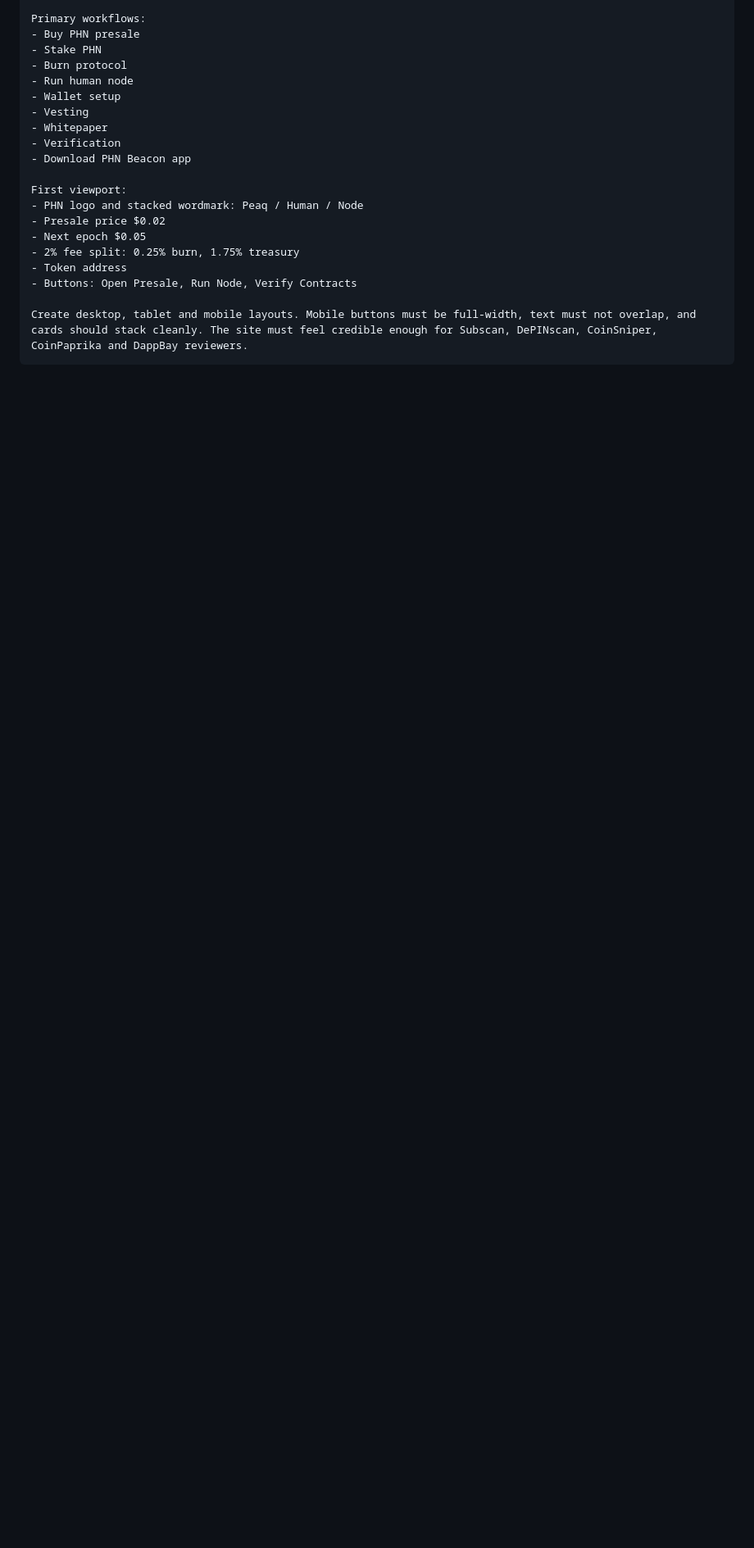
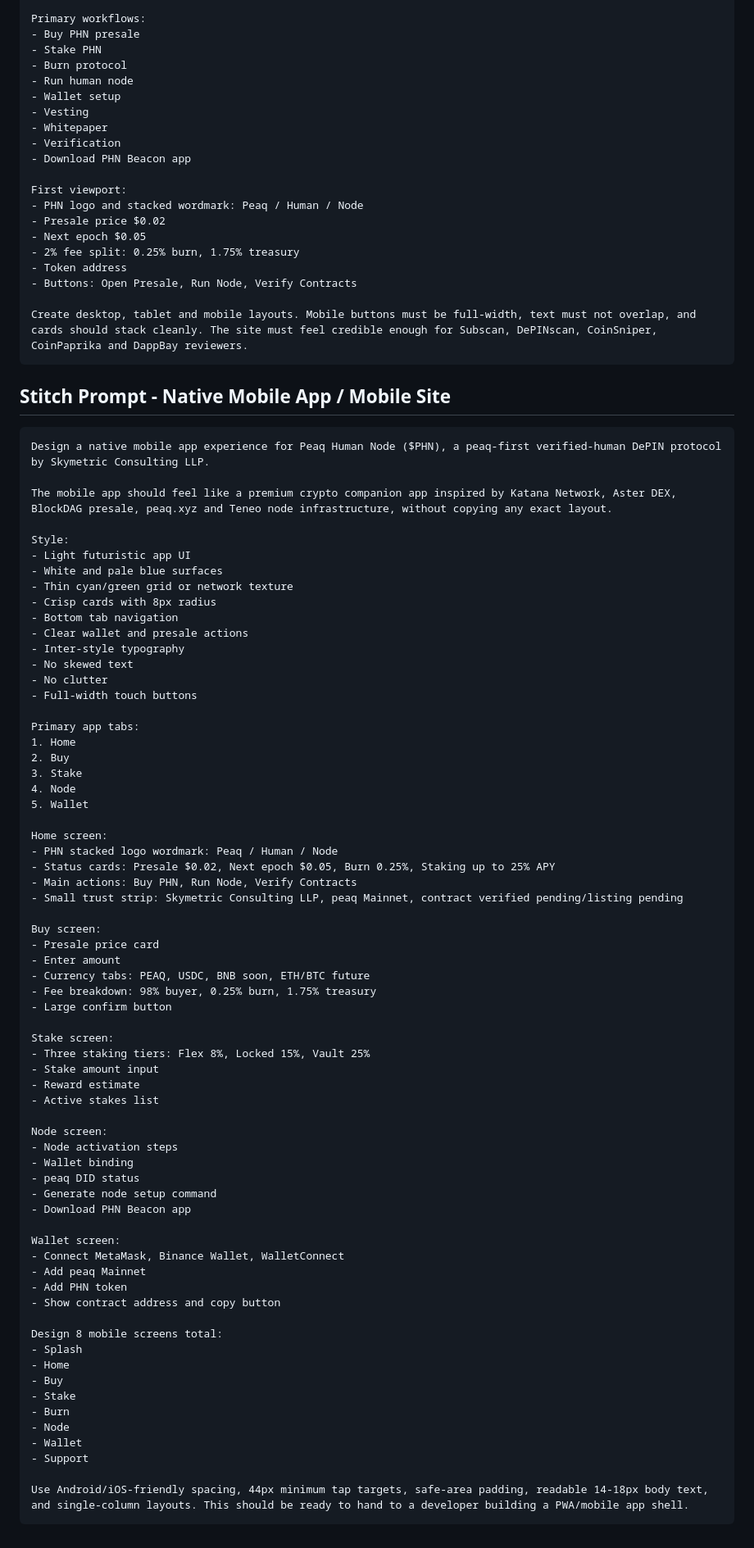
Before and after one commit to sumitkoul23/peaq-human-node-chain, a Markdown page: docs/PHN_GUI_DIRECTION.md, the part around one of its changes. Shown at 82% size. Drawn GitHub-style; blank space fills up the shorter version.

Commit message:
docs: add Stitch mobile and web design prompts

````diff
--- a/docs/PHN_GUI_DIRECTION.md
+++ b/docs/PHN_GUI_DIRECTION.md
@@ -121,3 +121,74 @@ First viewport:
 
 Create desktop, tablet and mobile layouts. Mobile buttons must be full-width, text must not overlap, and cards should stack cleanly. The site must feel credible enough for Subscan, DePINscan, CoinSniper, CoinPaprika and DappBay reviewers.
 ```
+
+## Stitch Prompt - Native Mobile App / Mobile Site
+
+```text
+Design a native mobile app experience for Peaq Human Node ($PHN), a peaq-first verified-human DePIN protocol by Skymetric Consulting LLP.
+
+The mobile app should feel like a premium crypto companion app inspired by Katana Network, Aster DEX, BlockDAG presale, peaq.xyz and Teneo node infrastructure, without copying any exact layout.
+
+Style:
+- Light futuristic app UI
+- White and pale blue surfaces
+- Thin cyan/green grid or network texture
+- Crisp cards with 8px radius
+- Bottom tab navigation
+- Clear wallet and presale actions
+- Inter-style typography
+- No skewed text
+- No clutter
+- Full-width touch buttons
+
+Primary app tabs:
+1. Home
+2. Buy
+3. Stake
+4. Node
+5. Wallet
+
+Home screen:
+- PHN stacked logo wordmark: Peaq / Human / Node
+- Status cards: Presale $0.02, Next epoch $0.05, Burn 0.25%, Staking up to 25% APY
+- Main actions: Buy PHN, Run Node, Verify Contracts
+- Small trust strip: Skymetric Consulting LLP, peaq Mainnet, contract verified pending/listing pending
+
+Buy screen:
+- Presale price card
+- Enter amount
+- Currency tabs: PEAQ, USDC, BNB soon, ETH/BTC future
+- Fee breakdown: 98% buyer, 0.25% burn, 1.75% treasury
+- Large confirm button
+
+Stake screen:
+- Three staking tiers: Flex 8%, Locked 15%, Vault 25%
+- Stake amount input
+- Reward estimate
+- Active stakes list
+
+Node screen:
+- Node activation steps
+- Wallet binding
+- peaq DID status
+- Generate node setup command
+- Download PHN Beacon app
+
+Wallet screen:
+- Connect MetaMask, Binance Wallet, WalletConnect
+- Add peaq Mainnet
+- Add PHN token
+- Show contract address and copy button
+
+Design 8 mobile screens total:
+- Splash
+- Home
+- Buy
+- Stake
+- Burn
+- Node
+- Wallet
+- Support
+
+Use Android/iOS-friendly spacing, 44px minimum tap targets, safe-area padding, readable 14-18px body text, and single-column layouts. This should be ready to hand to a developer building a PWA/mobile app shell.
+```
````
Also changed, not shown: other parts of docs/PHN_GUI_DIRECTION.md (+1 -1 lines).
